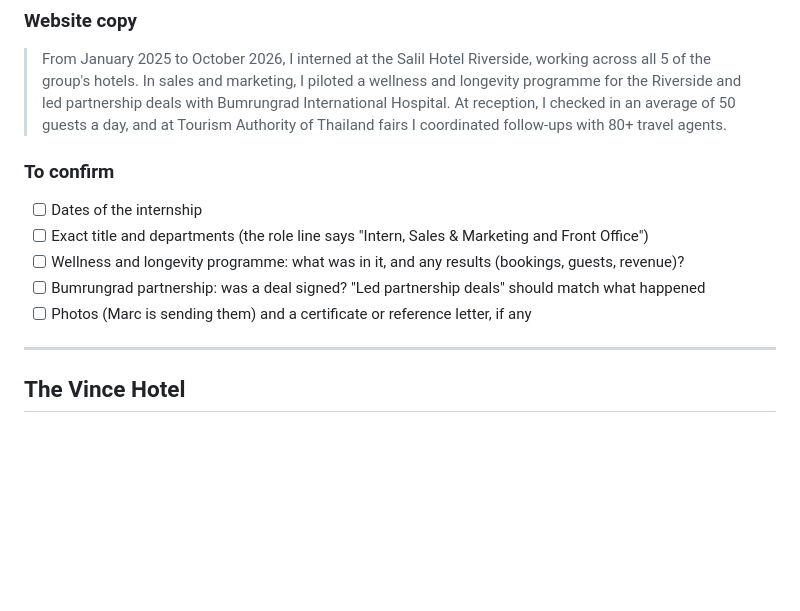
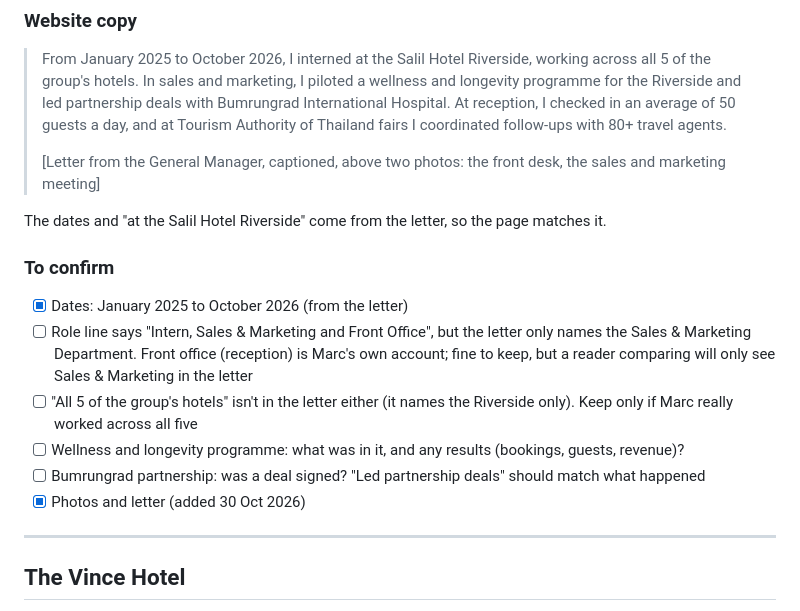
Before and after one commit to marcworanun/Website-Brag-Page, a Markdown page: content/work-experience.md, the part around the change. Rendered like a GitHub page; blank space fills up the shorter version.

Commit message:
Finish the Salil Hotel notes
Co-Authored-By: Claude Opus 5.5 <noreply@anthropic.com>
Claude-Session: https://claude.ai/code/session_0191EtYJRLH7maAJ2KXxNtTC

```diff
--- a/content/work-experience.md
+++ b/content/work-experience.md
@@ -21,14 +21,19 @@ The Cornell version of the site (`cornell.html`, for Marc's application to Corne
 ### Website copy
 
 > From January 2025 to October 2026, I interned at the Salil Hotel Riverside, working across all 5 of the group's hotels. In sales and marketing, I piloted a wellness and longevity programme for the Riverside and led partnership deals with Bumrungrad International Hospital. At reception, I checked in an average of 50 guests a day, and at Tourism Authority of Thailand fairs I coordinated follow-ups with 80+ travel agents.
+>
+> [Letter from the General Manager, captioned, above two photos: the front desk, the sales and marketing meeting]
+
+The dates and "at the Salil Hotel Riverside" come from the letter, so the page matches it.
 
 ### To confirm
 
-- [ ] Dates of the internship
-- [ ] Exact title and departments (the role line says "Intern, Sales & Marketing and Front Office")
+- [x] Dates: January 2025 to October 2026 (from the letter)
+- [ ] Role line says "Intern, Sales & Marketing and Front Office", but the letter only names the Sales & Marketing Department. Front office (reception) is Marc's own account; fine to keep, but a reader comparing will only see Sales & Marketing in the letter
+- [ ] "All 5 of the group's hotels" isn't in the letter either (it names the Riverside only). Keep only if Marc really worked across all five
 - [ ] Wellness and longevity programme: what was in it, and any results (bookings, guests, revenue)?
 - [ ] Bumrungrad partnership: was a deal signed? "Led partnership deals" should match what happened
-- [ ] Photos (Marc is sending them) and a certificate or reference letter, if any
+- [x] Photos and letter (added 30 Oct 2026)
 
 ---
 
```
